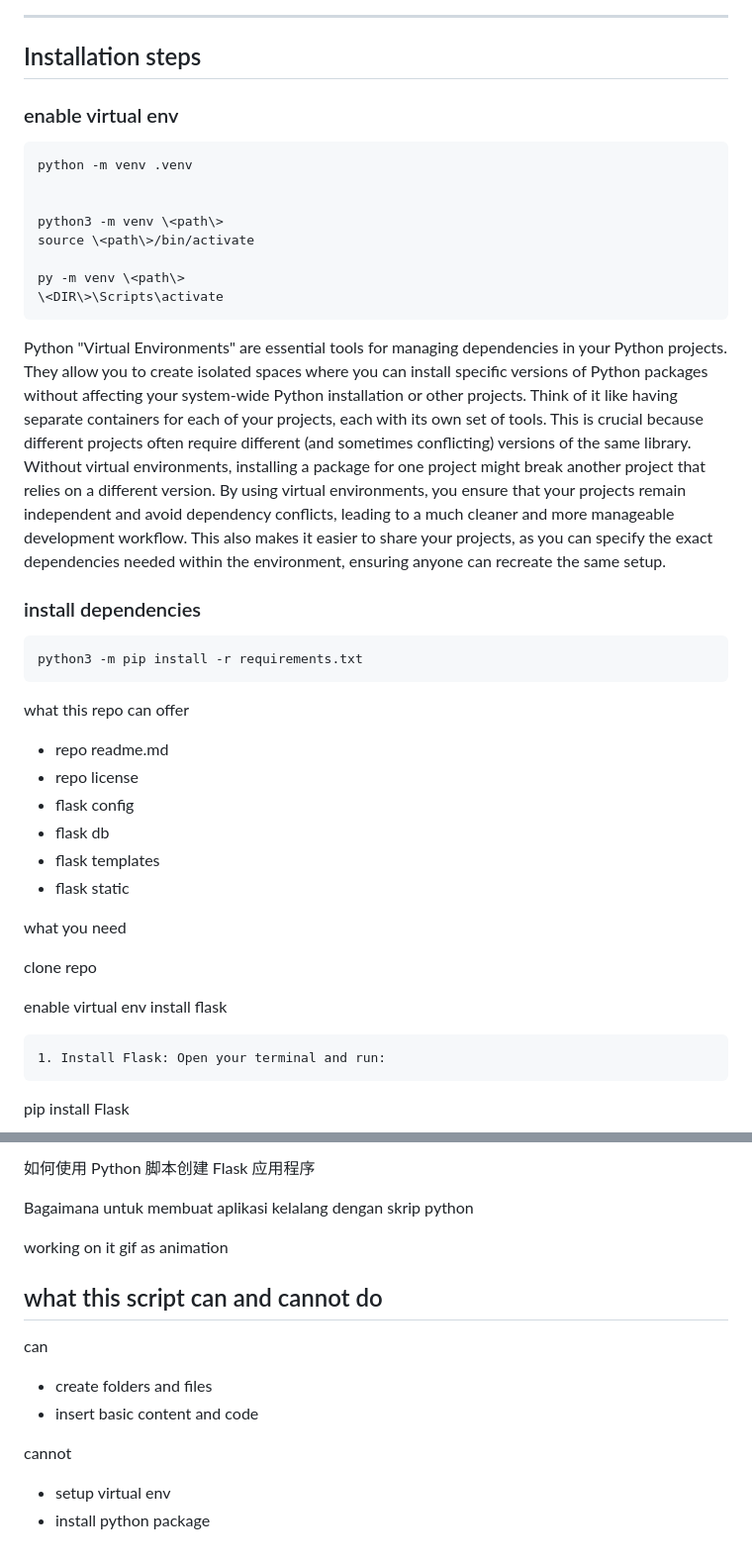
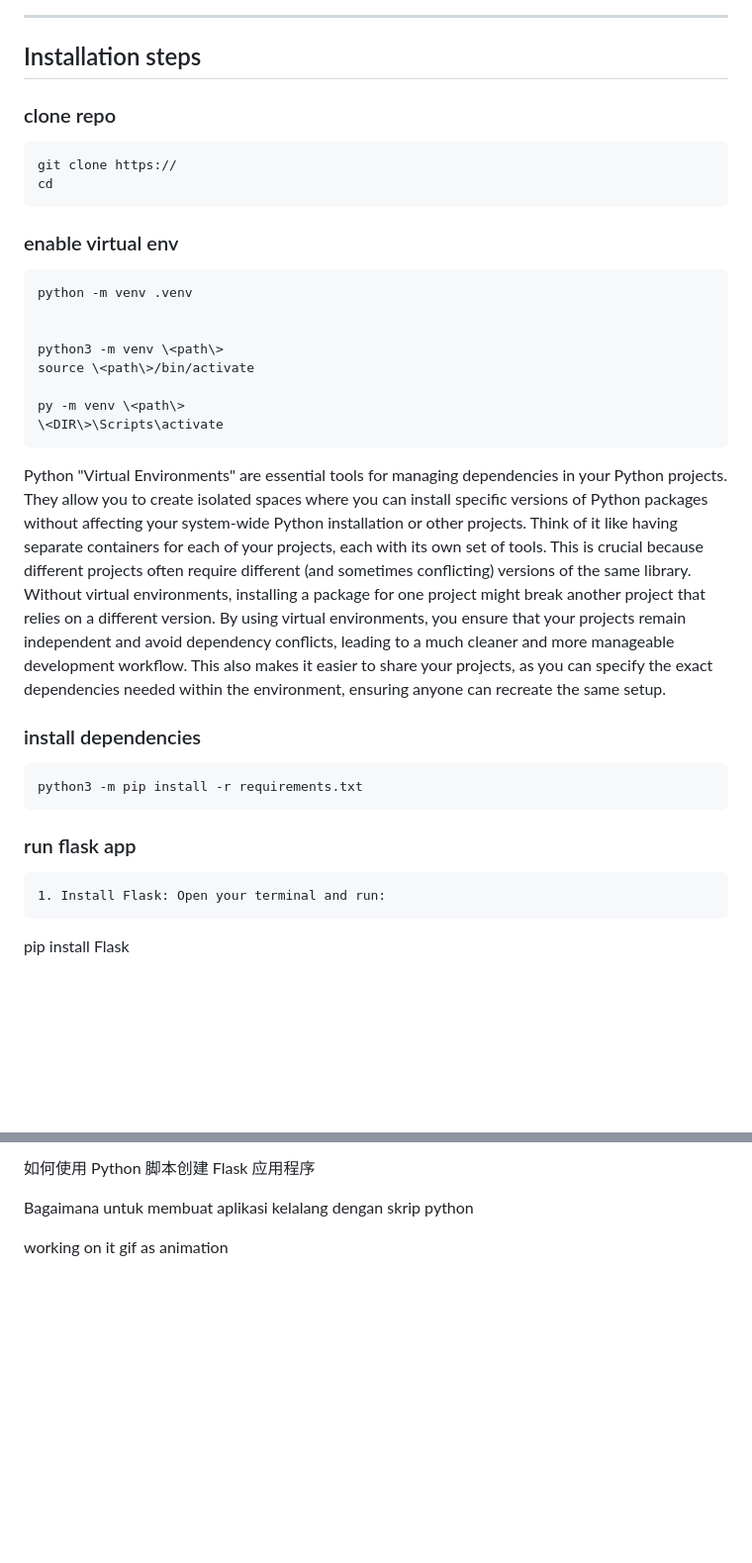
Before and after one commit to scheehan/gen_flask_web_app_with_script, a Markdown page: README.md, 2 parts joined by grey strips. Shown at 99% size. Drawn GitHub-style; blank space fills up the shorter version.

Commit message:
add note

````diff
--- a/README.md
+++ b/README.md
@@ -69,6 +69,12 @@ simple blog page sample from [foundation][1]
 
  ## Installation steps
 
+### clone repo
+
+```html
+git clone https://
+cd
+```
 
 ### enable virtual env
 
@@ -83,7 +89,13 @@ py -m venv \<path\>
 \<DIR\>\Scripts\activate
 ```
 
-Python "Virtual Environments" are essential tools for managing dependencies in your Python projects.  They allow you to create isolated spaces where you can install specific versions of Python packages without affecting your system-wide Python installation or other projects.  Think of it like having separate containers for each of your projects, each with its own set of tools.  This is crucial because different projects often require different (and sometimes conflicting) versions of the same library.  Without virtual environments, installing a package for one project might break another project that relies on a different version.  By using virtual environments, you ensure that your projects remain independent and avoid dependency conflicts, leading to a much cleaner and more manageable development workflow.  This also makes it easier to share your projects, as you can specify the exact dependencies needed within the environment, ensuring anyone can recreate the same setup.
+Python "Virtual Environments" are essential tools for managing dependencies in your Python projects.
+They allow you to create isolated spaces where you can install specific versions of Python packages without affecting your system-wide Python installation or other projects.
+Think of it like having separate containers for each of your projects, each with its own set of tools.
+This is crucial because different projects often require different (and sometimes conflicting) versions of the same library.
+Without virtual environments, installing a package for one project might break another project that relies on a different version.
+By using virtual environments, you ensure that your projects remain independent and avoid dependency conflicts, leading to a much cleaner and more manageable development workflow.
+This also makes it easier to share your projects, as you can specify the exact dependencies needed within the environment, ensuring anyone can recreate the same setup.
 
 
 ### install dependencies
@@ -92,22 +104,7 @@ Python "Virtual Environments" are essential tools for managing dependencies in y
 python3 -m pip install -r requirements.txt
 ```
 
-
-what this repo can offer
-
-- repo readme.md
-- repo license
-- flask config
-- flask db
-- flask templates
-- flask static
-
-what you need
-
-clone repo
-
-enable virtual env
-install flask
+### run  flask app
 
 
     1. Install Flask: Open your terminal and run:
@@ -146,13 +143,3 @@ Additional Tips
 Bagaimana untuk membuat aplikasi kelalang dengan skrip python
 
 working on it gif as animation
-
-## what this script can and cannot do
-
-can
-- create folders and files
-- insert basic content and code
-
-cannot
-- setup virtual env
-- install python package
````
